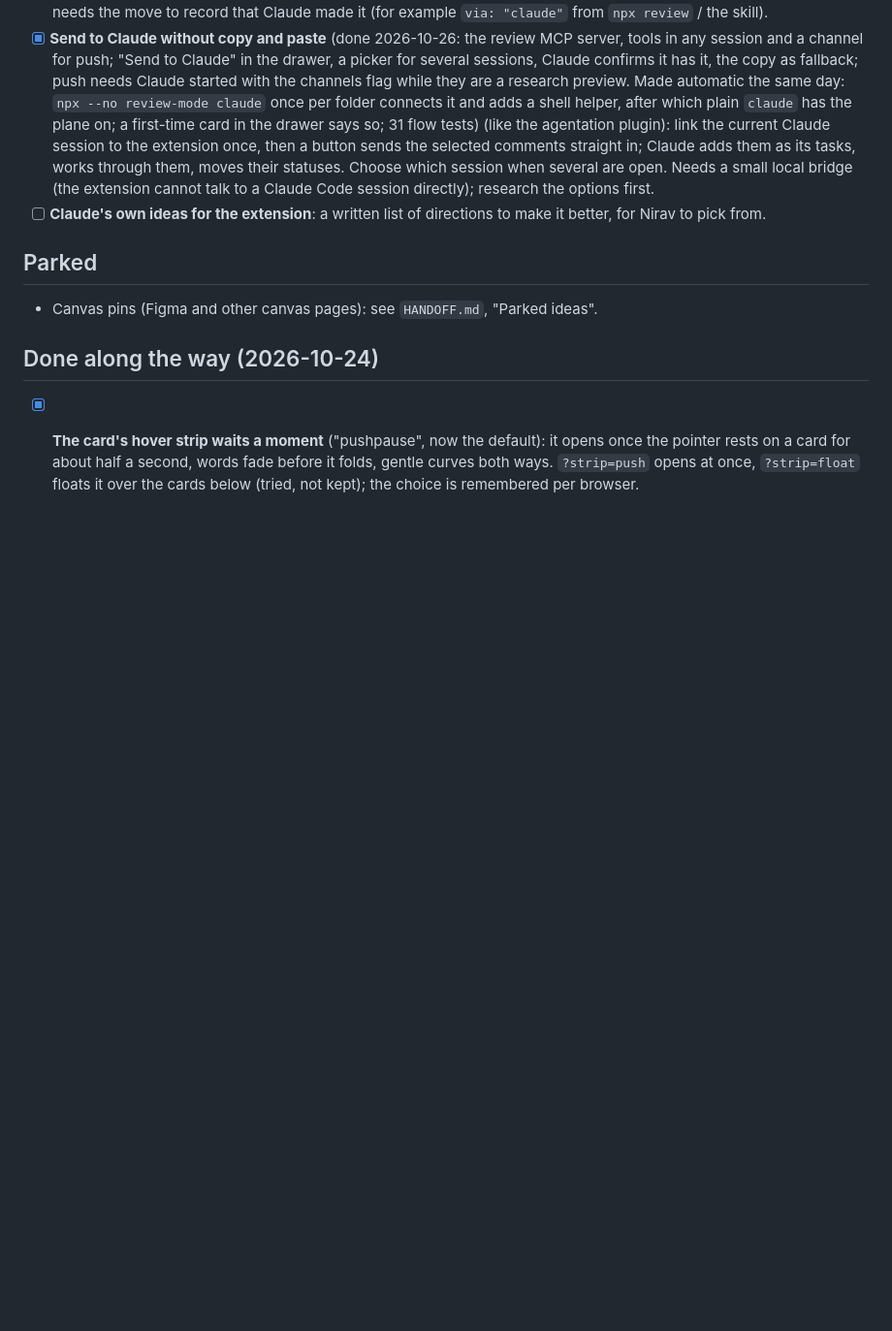
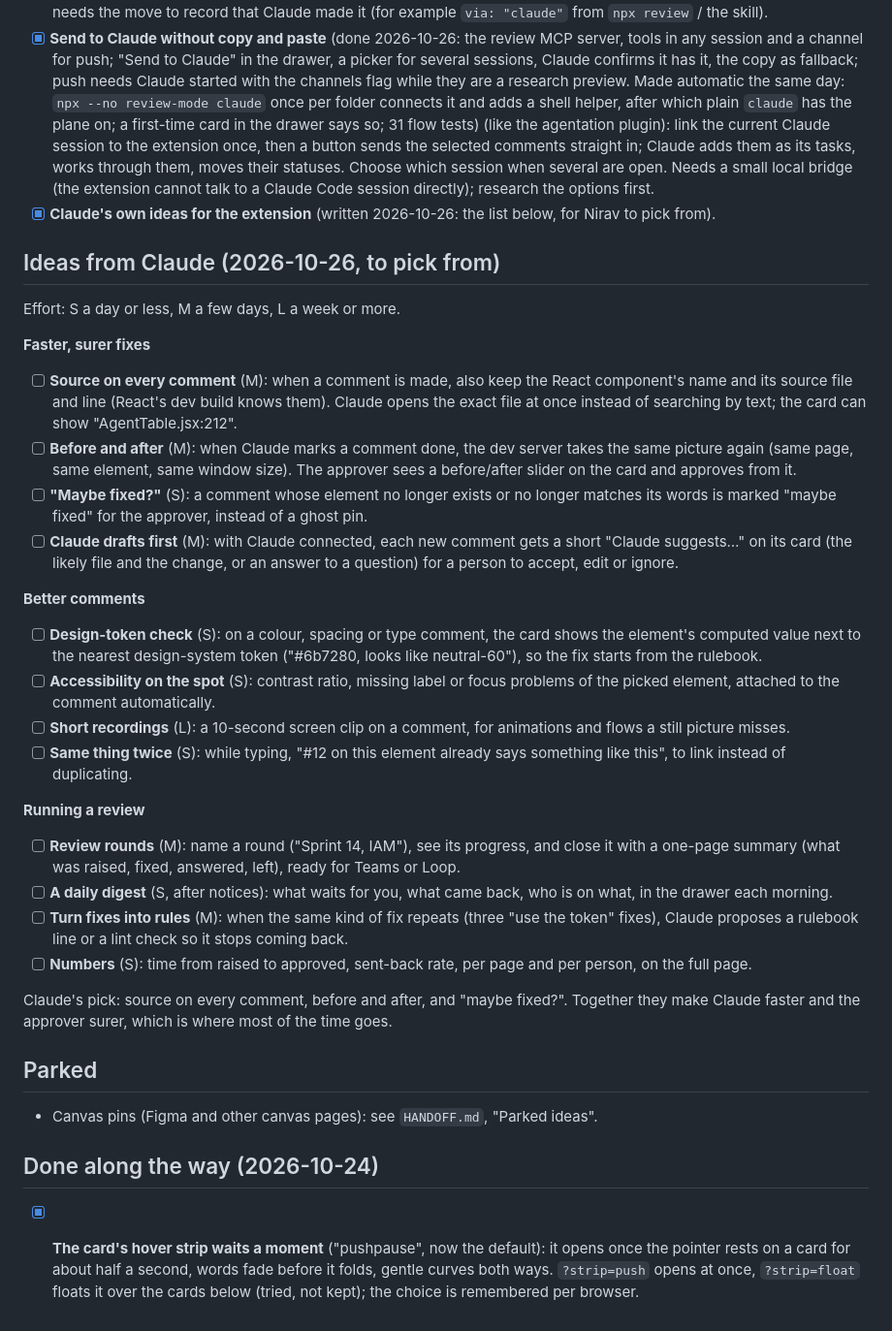
Before and after one commit to niravbhatt1317/review-mode, a Markdown page: BACKLOG.md, the part around the change. Shown at 97% size. GitHub-like rendering; blank space fills up the shorter version.

Commit message:
Backlog: Claude's ideas for the extension, to pick from
Co-Authored-By: Claude Opus 5.5 <noreply@anthropic.com>

```diff
--- a/BACKLOG.md
+++ b/BACKLOG.md
@@ -133,7 +133,43 @@ with the next Firefox build; `hub-core.js` accepts `fix` (reload the extension t
   extension once, then a button sends the selected comments straight in; Claude adds them as its tasks, works through
   them, moves their statuses. Choose which session when several are open. Needs a small local bridge (the extension
   cannot talk to a Claude Code session directly); research the options first.
-- [ ] **Claude's own ideas for the extension**: a written list of directions to make it better, for Nirav to pick from.
+- [x] **Claude's own ideas for the extension** (written 2026-10-26: the list below, for Nirav to pick from).
+
+## Ideas from Claude (2026-10-26, to pick from)
+
+Effort: S a day or less, M a few days, L a week or more.
+
+**Faster, surer fixes**
+- [ ] **Source on every comment** (M): when a comment is made, also keep the React component's name and its source
+  file and line (React's dev build knows them). Claude opens the exact file at once instead of searching by text; the
+  card can show "AgentTable.jsx:212".
+- [ ] **Before and after** (M): when Claude marks a comment done, the dev server takes the same picture again (same
+  page, same element, same window size). The approver sees a before/after slider on the card and approves from it.
+- [ ] **"Maybe fixed?"** (S): a comment whose element no longer exists or no longer matches its words is marked
+  "maybe fixed" for the approver, instead of a ghost pin.
+- [ ] **Claude drafts first** (M): with Claude connected, each new comment gets a short "Claude suggests…" on its card
+  (the likely file and the change, or an answer to a question) for a person to accept, edit or ignore.
+
+**Better comments**
+- [ ] **Design-token check** (S): on a colour, spacing or type comment, the card shows the element's computed value
+  next to the nearest design-system token ("#6b7280, looks like neutral-60"), so the fix starts from the rulebook.
+- [ ] **Accessibility on the spot** (S): contrast ratio, missing label or focus problems of the picked element,
+  attached to the comment automatically.
+- [ ] **Short recordings** (L): a 10-second screen clip on a comment, for animations and flows a still picture misses.
+- [ ] **Same thing twice** (S): while typing, "#12 on this element already says something like this", to link
+  instead of duplicating.
+
+**Running a review**
+- [ ] **Review rounds** (M): name a round ("Sprint 14, IAM"), see its progress, and close it with a one-page summary
+  (what was raised, fixed, answered, left), ready for Teams or Loop.
+- [ ] **A daily digest** (S, after notices): what waits for you, what came back, who is on what, in the drawer each
+  morning.
+- [ ] **Turn fixes into rules** (M): when the same kind of fix repeats (three "use the token" fixes), Claude proposes a
+  rulebook line or a lint check so it stops coming back.
+- [ ] **Numbers** (S): time from raised to approved, sent-back rate, per page and per person, on the full page.
+
+Claude's pick: source on every comment, before and after, and "maybe fixed?". Together they make Claude faster and
+the approver surer, which is where most of the time goes.
 
 ## Parked
 
```
